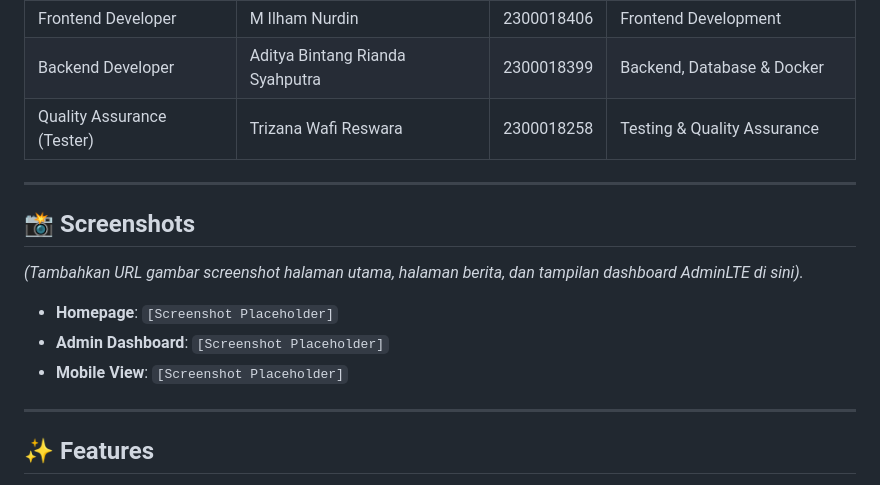
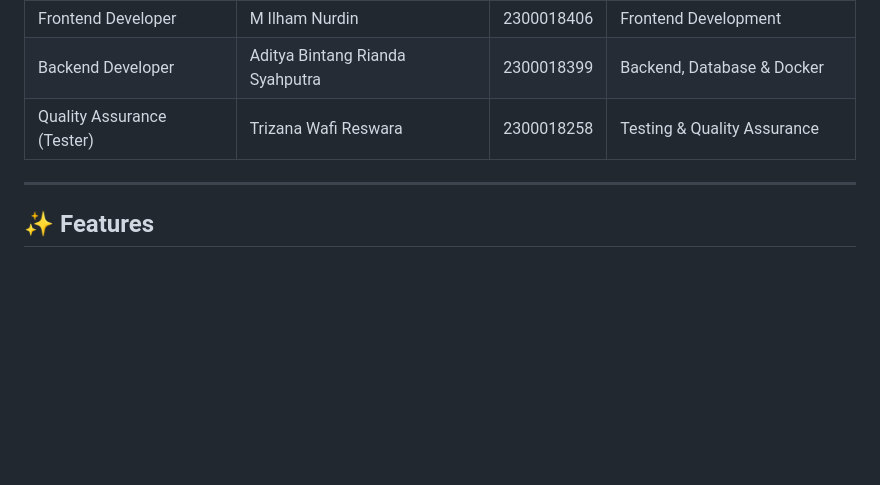
Before and after one commit to Nexabyte-UAD/sd-muhammadiyah-kolombo, a Markdown page: README.md, the part around the change. GitHub-like rendering; blank space fills up the shorter version.

Commit message:
docs: menghapus bagian screenshots dari README

```diff
--- a/README.md
+++ b/README.md
@@ -26,16 +26,6 @@ Proyek ini dikembangkan oleh:
 | Frontend Developer | M Ilham Nurdin | 2300018406 | Frontend Development |
 | Backend Developer | Aditya Bintang Rianda Syahputra | 2300018399 | Backend, Database & Docker |
 | Quality Assurance (Tester) | Trizana Wafi Reswara | 2300018258 | Testing & Quality Assurance |
-
----
-
-## 📸 Screenshots
-
-*(Tambahkan URL gambar screenshot halaman utama, halaman berita, dan tampilan dashboard AdminLTE di sini).*
-
-- **Homepage**: `[Screenshot Placeholder]`
-- **Admin Dashboard**: `[Screenshot Placeholder]`
-- **Mobile View**: `[Screenshot Placeholder]`
 
 ---
 
```
